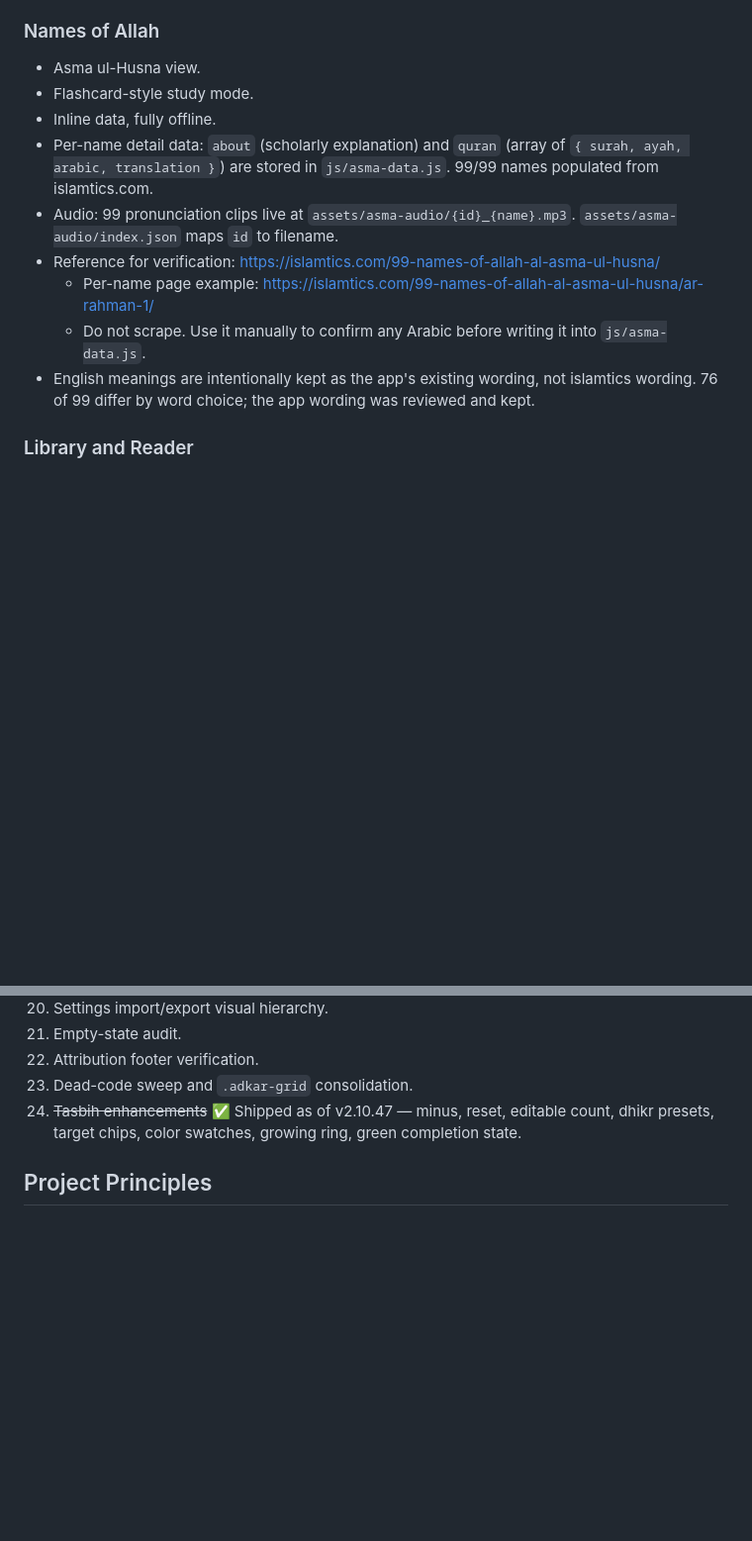
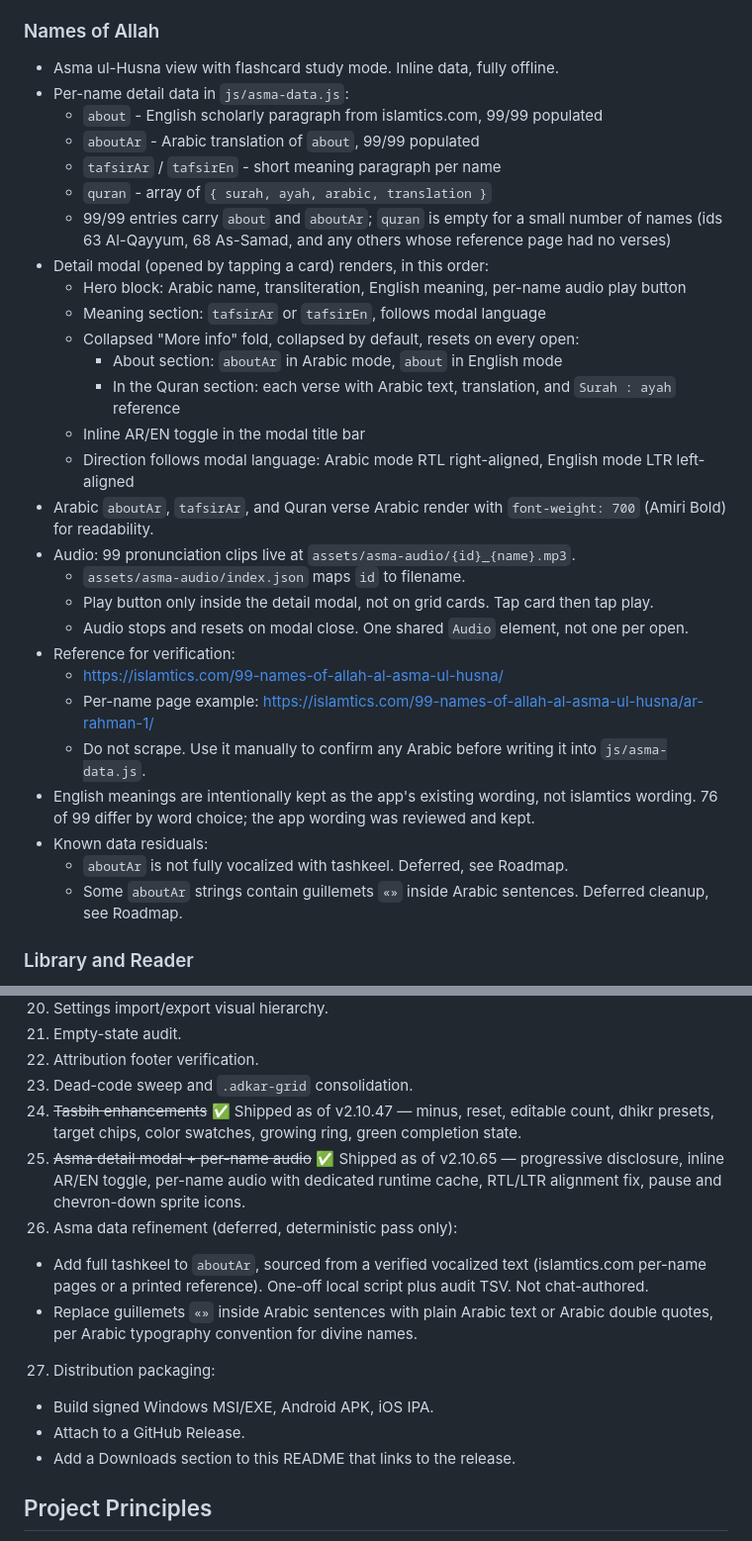
Before and after one commit to Nobodyssssy/adkar, a Markdown page: README.md, 2 parts joined by grey strips. Shown at 99% size. Rendered like a GitHub page; blank space fills up the shorter version.

Commit message:
docs(context): v13 context; asma audio cache contract, aboutAr data authority, RTL/LTR modal direction; bump to v2.10.65; fix stale paths and versions

```diff
--- a/README.md
+++ b/README.md
@@ -137,15 +137,34 @@ There is no framework and no build step.
 
 ### Names of Allah
 
-- Asma ul-Husna view.
-- Flashcard-style study mode.
-- Inline data, fully offline.
-- Per-name detail data: `about` (scholarly explanation) and `quran` (array of `{ surah, ayah, arabic, translation }`) are stored in `js/asma-data.js`. 99/99 names populated from islamtics.com.
-- Audio: 99 pronunciation clips live at `assets/asma-audio/{id}_{name}.mp3`. `assets/asma-audio/index.json` maps `id` to filename.
-- Reference for verification: https://islamtics.com/99-names-of-allah-al-asma-ul-husna/
+- Asma ul-Husna view with flashcard study mode. Inline data, fully offline.
+- Per-name detail data in `js/asma-data.js`:
+  - `about` - English scholarly paragraph from islamtics.com, 99/99 populated
+  - `aboutAr` - Arabic translation of `about`, 99/99 populated
+  - `tafsirAr` / `tafsirEn` - short meaning paragraph per name
+  - `quran` - array of `{ surah, ayah, arabic, translation }`
+  - 99/99 entries carry `about` and `aboutAr`; `quran` is empty for a small number of names (ids 63 Al-Qayyum, 68 As-Samad, and any others whose reference page had no verses)
+- Detail modal (opened by tapping a card) renders, in this order:
+  - Hero block: Arabic name, transliteration, English meaning, per-name audio play button
+  - Meaning section: `tafsirAr` or `tafsirEn`, follows modal language
+  - Collapsed "More info" fold, collapsed by default, resets on every open:
+    - About section: `aboutAr` in Arabic mode, `about` in English mode
+    - In the Quran section: each verse with Arabic text, translation, and `Surah : ayah` reference
+  - Inline AR/EN toggle in the modal title bar
+  - Direction follows modal language: Arabic mode RTL right-aligned, English mode LTR left-aligned
+- Arabic `aboutAr`, `tafsirAr`, and Quran verse Arabic render with `font-weight: 700` (Amiri Bold) for readability.
+- Audio: 99 pronunciation clips live at `assets/asma-audio/{id}_{name}.mp3`.
+  - `assets/asma-audio/index.json` maps `id` to filename.
+  - Play button only inside the detail modal, not on grid cards. Tap card then tap play.
+  - Audio stops and resets on modal close. One shared `Audio` element, not one per open.
+- Reference for verification:
+  - https://islamtics.com/99-names-of-allah-al-asma-ul-husna/
   - Per-name page example: https://islamtics.com/99-names-of-allah-al-asma-ul-husna/ar-rahman-1/
   - Do not scrape. Use it manually to confirm any Arabic before writing it into `js/asma-data.js`.
 - English meanings are intentionally kept as the app's existing wording, not islamtics wording. 76 of 99 differ by word choice; the app wording was reviewed and kept.
+- Known data residuals:
+  - `aboutAr` is not fully vocalized with tashkeel. Deferred, see Roadmap.
+  - Some `aboutAr` strings contain guillemets `«»` inside Arabic sentences. Deferred cleanup, see Roadmap.
 
 ### Library and Reader
 
@@ -590,6 +649,19 @@ Offline core (shell precache, prayer snapshot, sahib-books cache, five beginner
 22. Attribution footer verification.
 23. Dead-code sweep and `.adkar-grid` consolidation.
 24. ~~Tasbih enhancements~~ ✅ Shipped as of v2.10.47 — minus, reset, editable count, dhikr presets, target chips, color swatches, growing ring, green completion state.
+25. ~~Asma detail modal + per-name audio~~ ✅ Shipped as of v2.10.65 — progressive disclosure, inline AR/EN toggle, per-name audio with dedicated runtime cache, RTL/LTR alignment fix, pause and chevron-down sprite icons.
+26. Asma data refinement (deferred, deterministic pass only):
+   - Add full tashkeel to `aboutAr`, sourced from a verified vocalized text
+     (islamtics.com per-name pages or a printed reference). One-off local
+     script plus audit TSV. Not chat-authored.
+   - Replace guillemets `«»` inside Arabic sentences with plain Arabic text
+     or Arabic double quotes, per Arabic typography convention for divine
+     names.
+27. Distribution packaging:
+   - Build signed Windows MSI/EXE, Android APK, iOS IPA.
+   - Attach to a GitHub Release.
+   - Add a Downloads section to this README that links to the release.
+
 ## Project Principles
 
 - Offline-first.
```
Also changed, not shown: other parts of README.md (+43 -3 lines).
